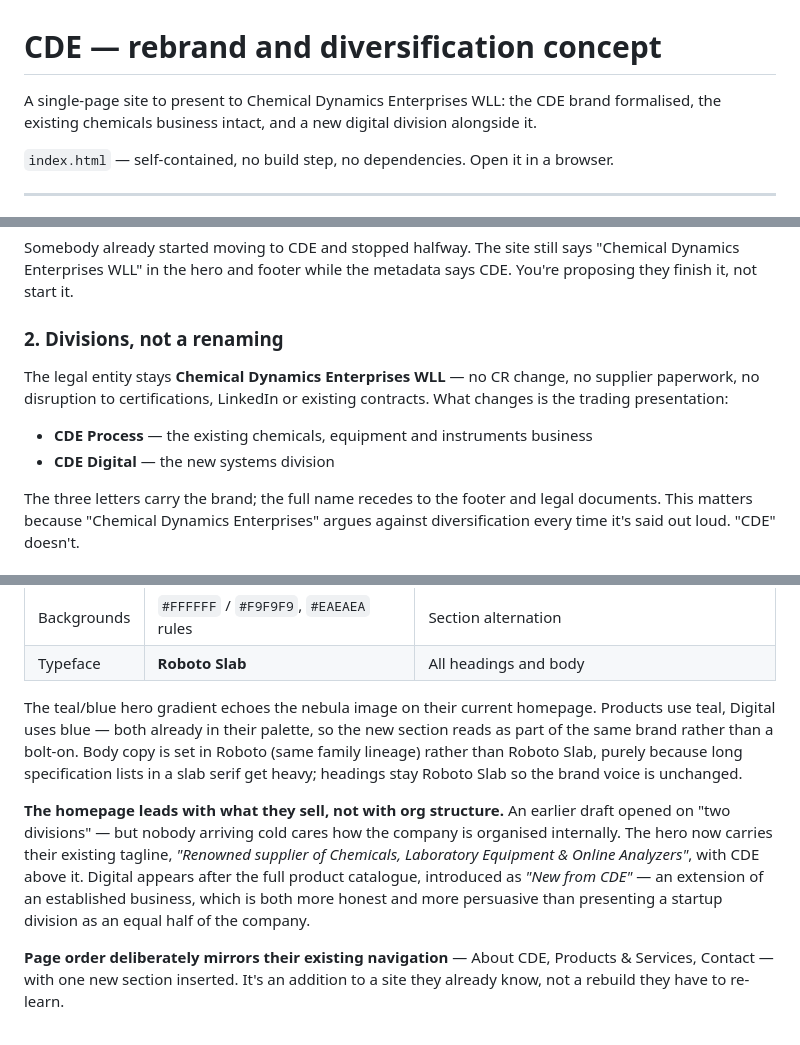
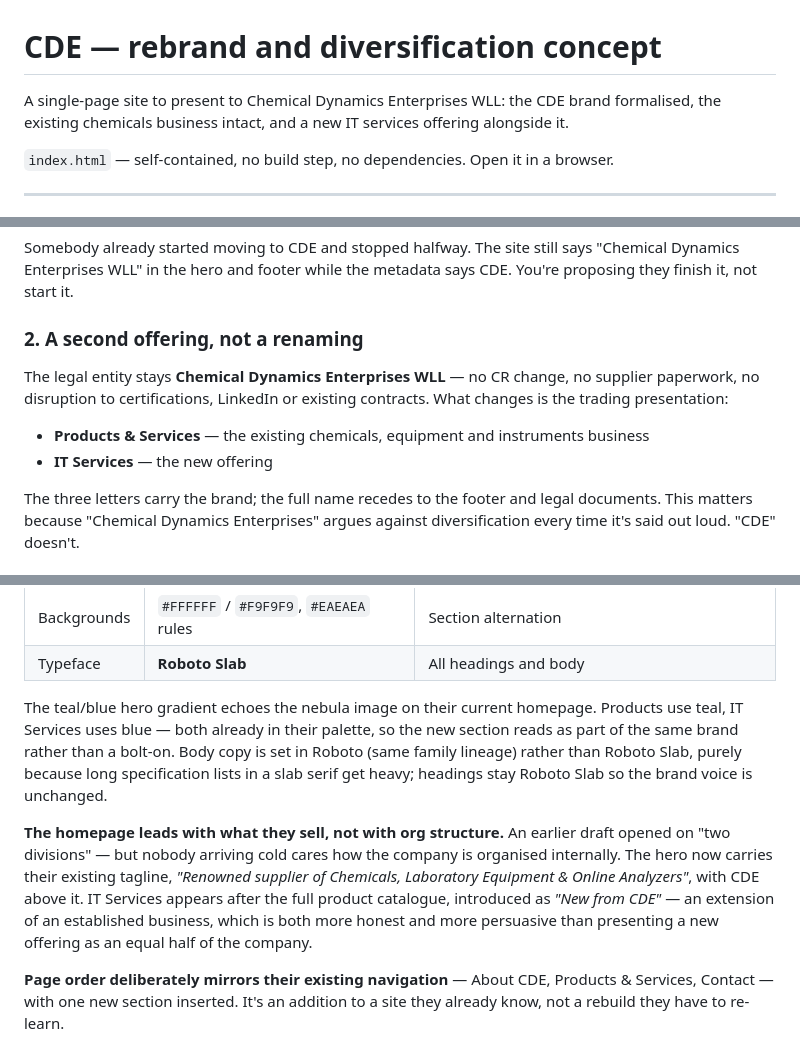
Before and after one commit to asif-ali/CDE, a Markdown page: README.md, 3 parts joined by grey strips. Rendered like a GitHub page.

Commit message:
Use "IT Services" for the new offering throughout the README
The site was renamed to IT Services in f412ea4 but the README still argued
the pitch in terms of CDE Process and CDE Digital, so the document and the
thing it describes disagreed.

Retires that naming rather than reconciling it in both directions, and
records the decision in CLAUDE.md so it isn't reintroduced.

Co-Authored-By: Claude Opus 5 <noreply@anthropic.com>

```diff
--- a/README.md
+++ b/README.md
@@ -1,7 +1,7 @@
 # CDE — rebrand and diversification concept
 
 A single-page site to present to Chemical Dynamics Enterprises WLL: the CDE brand formalised,
-the existing chemicals business intact, and a new digital division alongside it.
+the existing chemicals business intact, and a new IT services offering alongside it.
 
 `index.html` — self-contained, no build step, no dependencies. Open it in a browser.
 
@@ -23,14 +23,14 @@ Somebody already started moving to CDE and stopped halfway. The site still says
 "Chemical Dynamics Enterprises WLL" in the hero and footer while the metadata says CDE.
 You're proposing they finish it, not start it.
 
-### 2. Divisions, not a renaming
+### 2. A second offering, not a renaming
 
 The legal entity stays **Chemical Dynamics Enterprises WLL** — no CR change, no supplier
 paperwork, no disruption to certifications, LinkedIn or existing contracts. What changes is
 the trading presentation:
 
-- **CDE Process** — the existing chemicals, equipment and instruments business
-- **CDE Digital** — the new systems division
+- **Products & Services** — the existing chemicals, equipment and instruments business
+- **IT Services** — the new offering
 
 The three letters carry the brand; the full name recedes to the footer and legal documents.
 This matters because "Chemical Dynamics Enterprises" argues against diversification every
@@ -100,7 +100,7 @@ read off `chemicaldynamicsqatar.com` directly:
 | Typeface | **Roboto Slab** | All headings and body |
 
 The teal/blue hero gradient echoes the nebula image on their current homepage. Products use
-teal, Digital uses blue — both already in their palette, so the new section reads as part of
+teal, IT Services uses blue — both already in their palette, so the new section reads as part of
 the same brand rather than a bolt-on. Body copy is set in Roboto (same family lineage) rather
 than Roboto Slab, purely because long specification lists in a slab serif get heavy; headings
 stay Roboto Slab so the brand voice is unchanged.
@@ -108,9 +108,9 @@ stay Roboto Slab so the brand voice is unchanged.
 **The homepage leads with what they sell, not with org structure.** An earlier draft opened on
 "two divisions" — but nobody arriving cold cares how the company is organised internally. The
 hero now carries their existing tagline, *"Renowned supplier of Chemicals, Laboratory Equipment
-& Online Analyzers"*, with CDE above it. Digital appears after the full product catalogue,
+& Online Analyzers"*, with CDE above it. IT Services appears after the full product catalogue,
 introduced as *"New from CDE"* — an extension of an established business, which is both more
-honest and more persuasive than presenting a startup division as an equal half of the company.
+honest and more persuasive than presenting a new offering as an equal half of the company.
 
 **Page order deliberately mirrors their existing navigation** — About CDE, Products & Services,
 Contact — with one new section inserted. It's an addition to a site they already know, not a
```
Also changed, not shown: other parts of README.md (+1 -1 lines), CLAUDE.md (+2 -3 lines).
